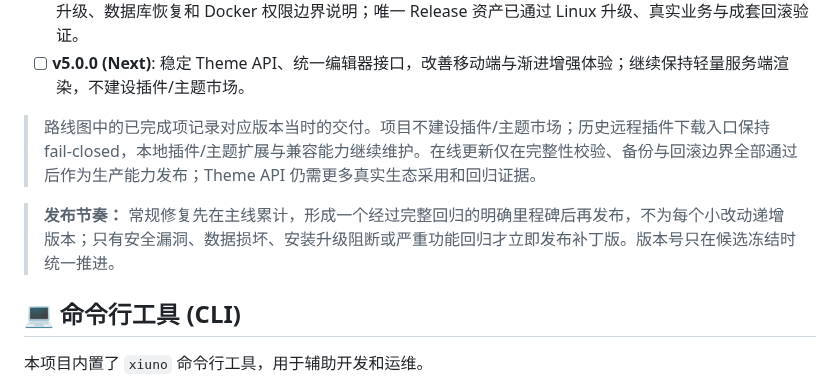
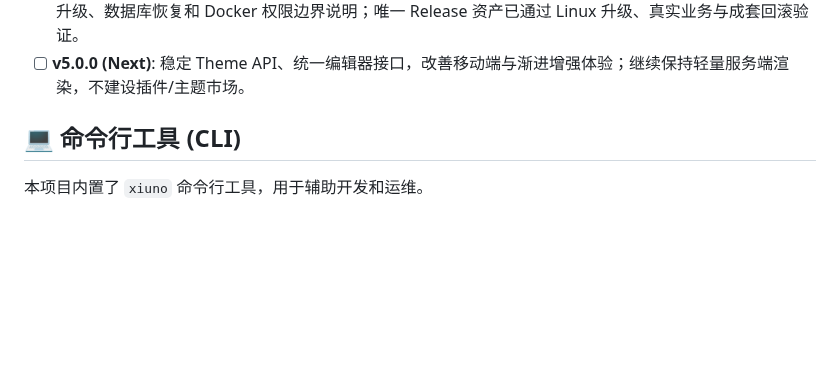
Before and after one commit to shikelea/Xiuno-Next, a Markdown page: README.md, the part around the change. GitHub-like rendering; blank space fills up the shorter version.

Commit message:
docs(readme): keep release notes local

```diff
--- a/README.md
+++ b/README.md
@@ -113,10 +113,6 @@ php -S 127.0.0.1:8081 -t . bin/dev_router.php
 - [x] **v4.5.5 (Update reliability, 预发布候选)**: 修复 Linux 在线更新解压和备份目录权限，并通过旧站升级、迁移、业务与回滚闭环；最终在线文件树比对发现隐藏文件遗漏，因此保持 prerelease。
 - [x] **v4.5.6 (Release integrity, 发行版)**: 统一在线更新的隐藏文件复制、备份、新增记录与回滚语义，修正手工升级、数据库恢复和 Docker 权限边界说明；唯一 Release 资产已通过 Linux 升级、真实业务与成套回滚验证。
 - [ ] **v5.0.0 (Next)**: 稳定 Theme API、统一编辑器接口，改善移动端与渐进增强体验；继续保持轻量服务端渲染，不建设插件/主题市场。
-
-> 路线图中的已完成项记录对应版本当时的交付。项目不建设插件/主题市场；历史远程插件下载入口保持 fail-closed，本地插件/主题扩展与兼容能力继续维护。在线更新仅在完整性校验、备份与回滚边界全部通过后作为生产能力发布；Theme API 仍需更多真实生态采用和回归证据。
-
-> **发布节奏：** 常规修复先在主线累计，形成一个经过完整回归的明确里程碑后再发布，不为每个小改动递增版本；只有安全漏洞、数据损坏、安装升级阻断或严重功能回归才立即发布补丁版。版本号只在候选冻结时统一推进。
 
 ## 💻 命令行工具 (CLI)
 
```
